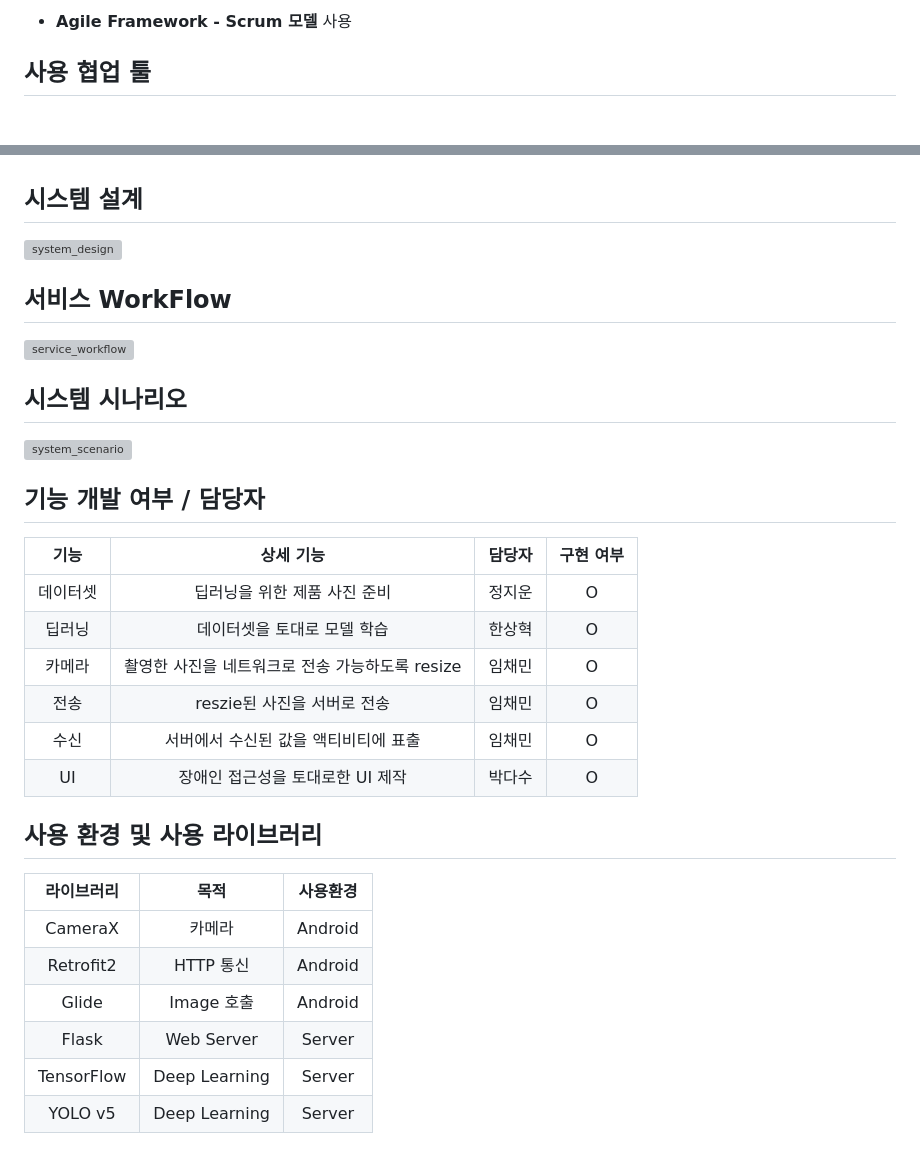
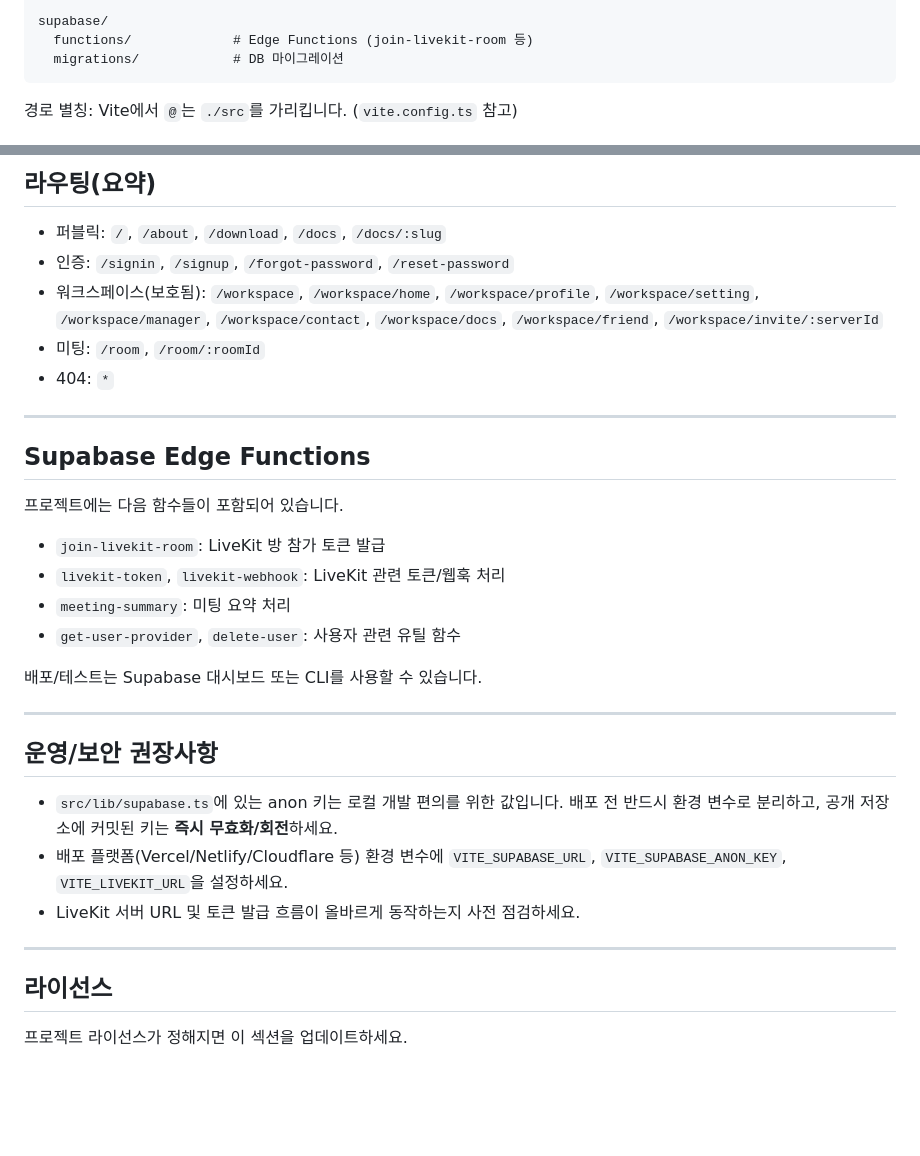
Before and after one commit to choyongmoo/LOCH-, a Markdown page: README.md, 2 parts joined by grey strips. Drawn GitHub-style; blank space fills up the shorter version; grey boxes are pictures that could not be loaded.

Commit message:
2025_10_22_READMEUpdate

````diff
--- a/README.md
+++ b/README.md
@@ -45,5 +82,8 @@ Eyetem은 딥러닝 기반으로 편의점 제품을 학습하여 시각장애
 
-- **Agile Framework - Scrum 모델** 사용
+supabase/
+  functions/             # Edge Functions (join-livekit-room 등)
+  migrations/            # DB 마이그레이션
+```
 
-## 사용 협업 툴
+경로 별칭: Vite에서 `@`는 `./src`를 가리킵니다. (`vite.config.ts` 참고)
 
@@ -54,39 +91,30 @@ Eyetem은 딥러닝 기반으로 편의점 제품을 학습하여 시각장애
 
+## 라우팅(요약)
+- 퍼블릭: `/`, `/about`, `/download`, `/docs`, `/docs/:slug`
+- 인증: `/signin`, `/signup`, `/forgot-password`, `/reset-password`
+- 워크스페이스(보호됨): `/workspace`, `/workspace/home`, `/workspace/profile`, `/workspace/setting`, `/workspace/manager`, `/workspace/contact`, `/workspace/docs`, `/workspace/friend`, `/workspace/invite/:serverId`
+- 미팅: `/room`, `/room/:roomId`
+- 404: `*`
 
-## 시스템 설계
+---
 
-![system_design](./Document/210123시스템설계_목표버전.png)
+## Supabase Edge Functions
+프로젝트에는 다음 함수들이 포함되어 있습니다.
+- `join-livekit-room`: LiveKit 방 참가 토큰 발급
+- `livekit-token`, `livekit-webhook`: LiveKit 관련 토큰/웹훅 처리
+- `meeting-summary`: 미팅 요약 처리
+- `get-user-provider`, `delete-user`: 사용자 관련 유틸 함수
 
+배포/테스트는 Supabase 대시보드 또는 CLI를 사용할 수 있습니다.
 
-## 서비스 WorkFlow
+---
 
-![service_workflow](./Document/서비스_워크플로우.png)
+## 운영/보안 권장사항
+- `src/lib/supabase.ts`에 있는 anon 키는 로컬 개발 편의를 위한 값입니다. 배포 전 반드시 환경 변수로 분리하고, 공개 저장소에 커밋된 키는 **즉시 무효화/회전**하세요.
+- 배포 플랫폼(Vercel/Netlify/Cloudflare 등) 환경 변수에 `VITE_SUPABASE_URL`, `VITE_SUPABASE_ANON_KEY`, `VITE_LIVEKIT_URL`을 설정하세요.
+- LiveKit 서버 URL 및 토큰 발급 흐름이 올바르게 동작하는지 사전 점검하세요.
 
+---
 
-## 시스템 시나리오
-
-![system_scenario](./Document/시스템_시나리오.png)
-
-## 기능 개발 여부 / 담당자
-
-|   기능   |                    상세 기능                    | 담당자 | 구현 여부 |
-| :------: | :---------------------------------------------: | :----: | :-------: |
-| 데이터셋 |          딥러닝을 위한 제품 사진 준비           | 정지운 |     O     |
-|  딥러닝  |           데이터셋을 토대로 모델 학습           | 한상혁 |     O     |
-|  카메라  | 촬영한 사진을 네트워크로 전송 가능하도록 resize | 임채민 |     O     |
-|   전송   |           reszie된 사진을 서버로 전송           | 임채민 |     O     |
-|   수신   |      서버에서 수신된 값을 액티비티에 표출       | 임채민 |     O     |
-|    UI    |        장애인 접근성을 토대로한 UI 제작         | 박다수 |     O     |
-
-
-
-## 사용 환경 및 사용 라이브러리
-
-| 라이브러리 |     목적      | 사용환경 |
-| :--------: | :-----------: | :------: |
-|  CameraX   |    카메라     | Android  |
-| Retrofit2  |   HTTP 통신   | Android  |
-|   Glide    |  Image 호출   | Android  |
-|   Flask    |  Web Server   |  Server  |
-| TensorFlow | Deep Learning |  Server  |
-|  YOLO v5   | Deep Learning |  Server  |
+## 라이선스
+프로젝트 라이선스가 정해지면 이 섹션을 업데이트하세요.
````
Also changed, not shown: other parts of README.md (+66 -32 lines).
